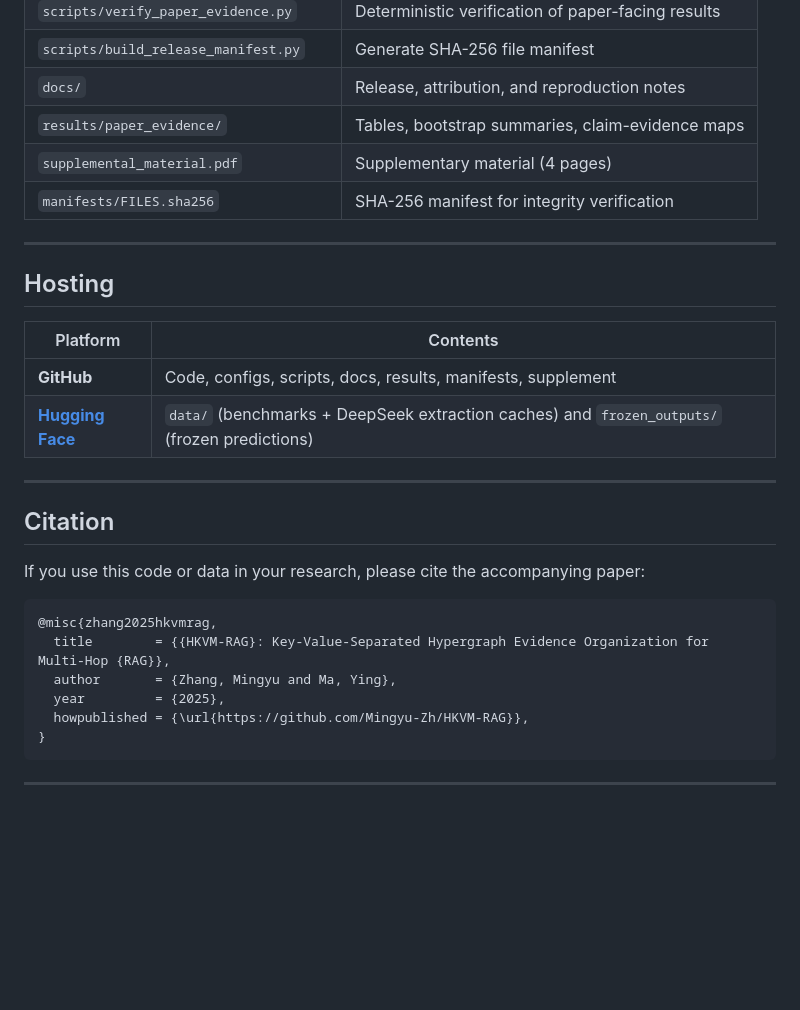
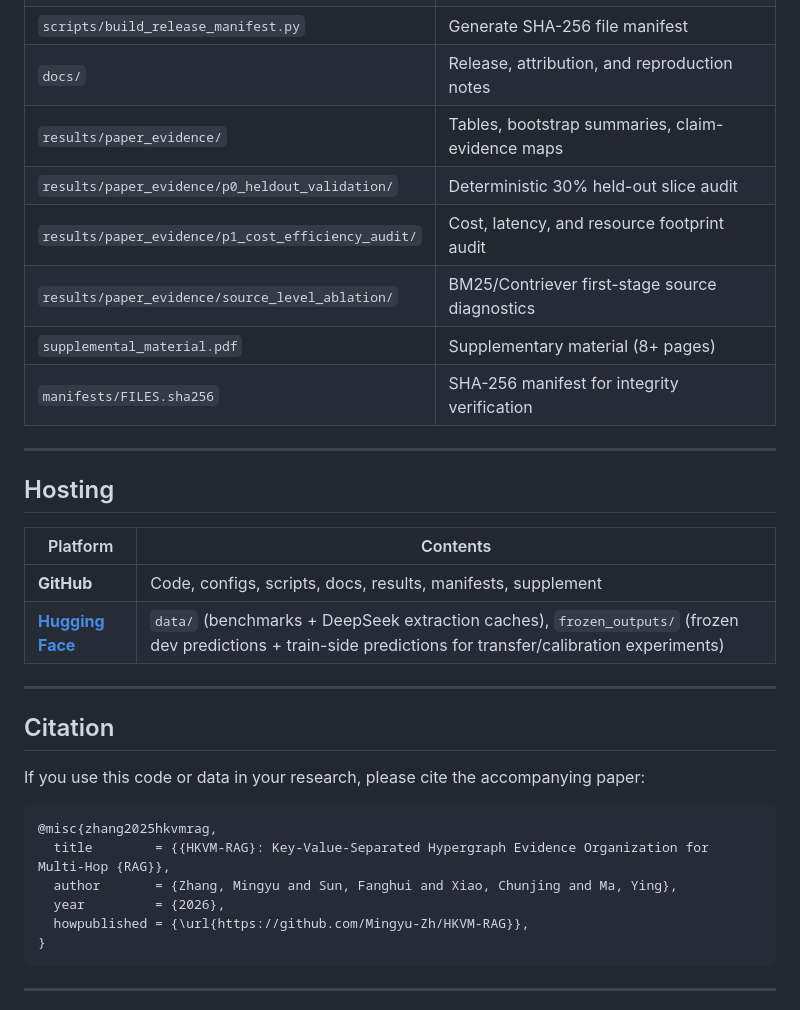
Before and after one commit to Mingyu-Zh/HKVM-RAG, a Markdown page: README.md, the part around one of its changes. Drawn GitHub-style; blank space fills up the shorter version.

````diff
--- a/README.md
+++ b/README.md
@@ -99,7 +128,10 @@ Full reruns: `--setting 2wiki`, `musique`, or `hotpotqa`.
 | `scripts/build_release_manifest.py` | Generate SHA-256 file manifest |
 | `docs/` | Release, attribution, and reproduction notes |
 | `results/paper_evidence/` | Tables, bootstrap summaries, claim-evidence maps |
-| `supplemental_material.pdf` | Supplementary material (4 pages) |
+| `results/paper_evidence/p0_heldout_validation/` | Deterministic 30% held-out slice audit |
+| `results/paper_evidence/p1_cost_efficiency_audit/` | Cost, latency, and resource footprint audit |
+| `results/paper_evidence/source_level_ablation/` | BM25/Contriever first-stage source diagnostics |
+| `supplemental_material.pdf` | Supplementary material (8+ pages) |
 | `manifests/FILES.sha256` | SHA-256 manifest for integrity verification |
 
 ---
@@ -109,7 +141,7 @@ Full reruns: `--setting 2wiki`, `musique`, or `hotpotqa`.
 | Platform | Contents |
 |---|---|
 | **GitHub** | Code, configs, scripts, docs, results, manifests, supplement |
-| [**Hugging Face**](https://huggingface.co/datasets/MingY-Zh/HKVM-RAG) | `data/` (benchmarks + DeepSeek extraction caches) and `frozen_outputs/` (frozen predictions) |
+| [**Hugging Face**](https://huggingface.co/datasets/MingY-Zh/HKVM-RAG) | `data/` (benchmarks + DeepSeek extraction caches), `frozen_outputs/` (frozen dev predictions + train-side predictions for transfer/calibration experiments) |
 
 ---
 
@@ -120,8 +152,8 @@ If you use this code or data in your research, please cite the accompanying pape
 ```bibtex
 @misc{zhang2025hkvmrag,
   title        = {{HKVM-RAG}: Key-Value-Separated Hypergraph Evidence Organization for Multi-Hop {RAG}},
-  author       = {Zhang, Mingyu and Ma, Ying},
-  year         = {2025},
+  author       = {Zhang, Mingyu and Sun, Fanghui and Xiao, Chunjing and Ma, Ying},
+  year         = {2026},
   howpublished = {\url{https://github.com/Mingyu-Zh/HKVM-RAG}},
 }
 ```
````
Also changed, not shown: other parts of README.md (+38 -9 lines).
